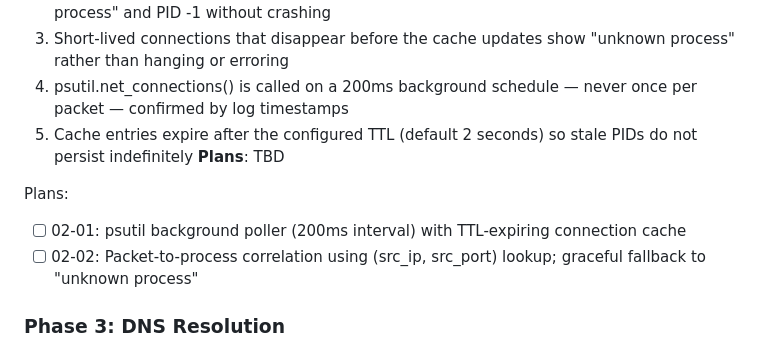
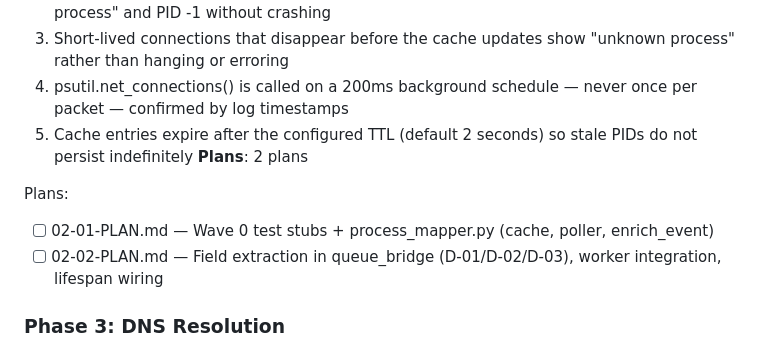
Before and after one commit to Am33nA1G/Personal-Nertwork-Privacy-Guradian, a Markdown page: .planning/ROADMAP.md, the part around one of its changes. GitHub-like rendering.

Commit message:
docs(02): create phase 2 process attribution plans

```diff
--- a/.planning/ROADMAP.md
+++ b/.planning/ROADMAP.md
@@ -49,11 +48,11 @@ Plans:
   3. Short-lived connections that disappear before the cache updates show "unknown process" rather than hanging or erroring
   4. psutil.net_connections() is called on a 200ms background schedule — never once per packet — confirmed by log timestamps
   5. Cache entries expire after the configured TTL (default 2 seconds) so stale PIDs do not persist indefinitely
-**Plans**: TBD
+**Plans**: 2 plans
 
 Plans:
-- [ ] 02-01: psutil background poller (200ms interval) with TTL-expiring connection cache
-- [ ] 02-02: Packet-to-process correlation using (src_ip, src_port) lookup; graceful fallback to "unknown process"
+- [ ] 02-01-PLAN.md — Wave 0 test stubs + process_mapper.py (cache, poller, enrich_event)
+- [ ] 02-02-PLAN.md — Field extraction in queue_bridge (D-01/D-02/D-03), worker integration, lifespan wiring
 
 ### Phase 3: DNS Resolution
 **Goal**: Destination IP addresses in each connection event are resolved to human-readable domain names using a thread-pool-backed reverse DNS cache with timeout protection; unresolvable IPs fall back to raw IP display
```
Also changed, not shown: other parts of .planning/ROADMAP.md (+1 -2 lines), 2 other files.
